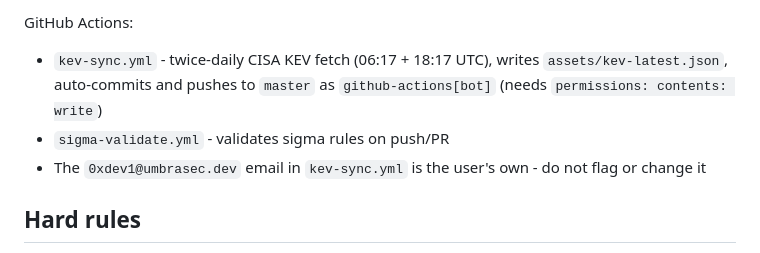
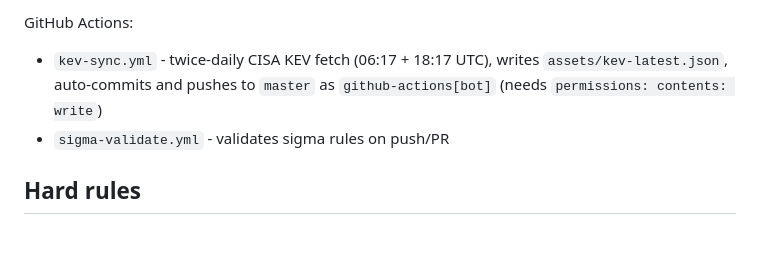
Before and after one commit to umbrasecdev/umbrasec, a Markdown page: CLAUDE.md, the part around the change. GitHub-like rendering.

Commit message:
docs: correct kev-sync commit identity and drop stale proton email note

```diff
--- a/CLAUDE.md
+++ b/CLAUDE.md
@@ -85,7 +85,6 @@ Do NOT run `git push`. Do NOT add `Co-Authored-By` trailers.
 GitHub Actions:
 - `kev-sync.yml` - twice-daily CISA KEV fetch (06:17 + 18:17 UTC), writes `assets/kev-latest.json`, auto-commits and pushes to `master` as `github-actions[bot]` (needs `permissions: contents: write`)
 - `sigma-validate.yml` - validates sigma rules on push/PR
-- The `0xdev1@umbrasec.dev` email in `kev-sync.yml` is the user's own - do not flag or change it
 
 ## Hard rules
 
```
